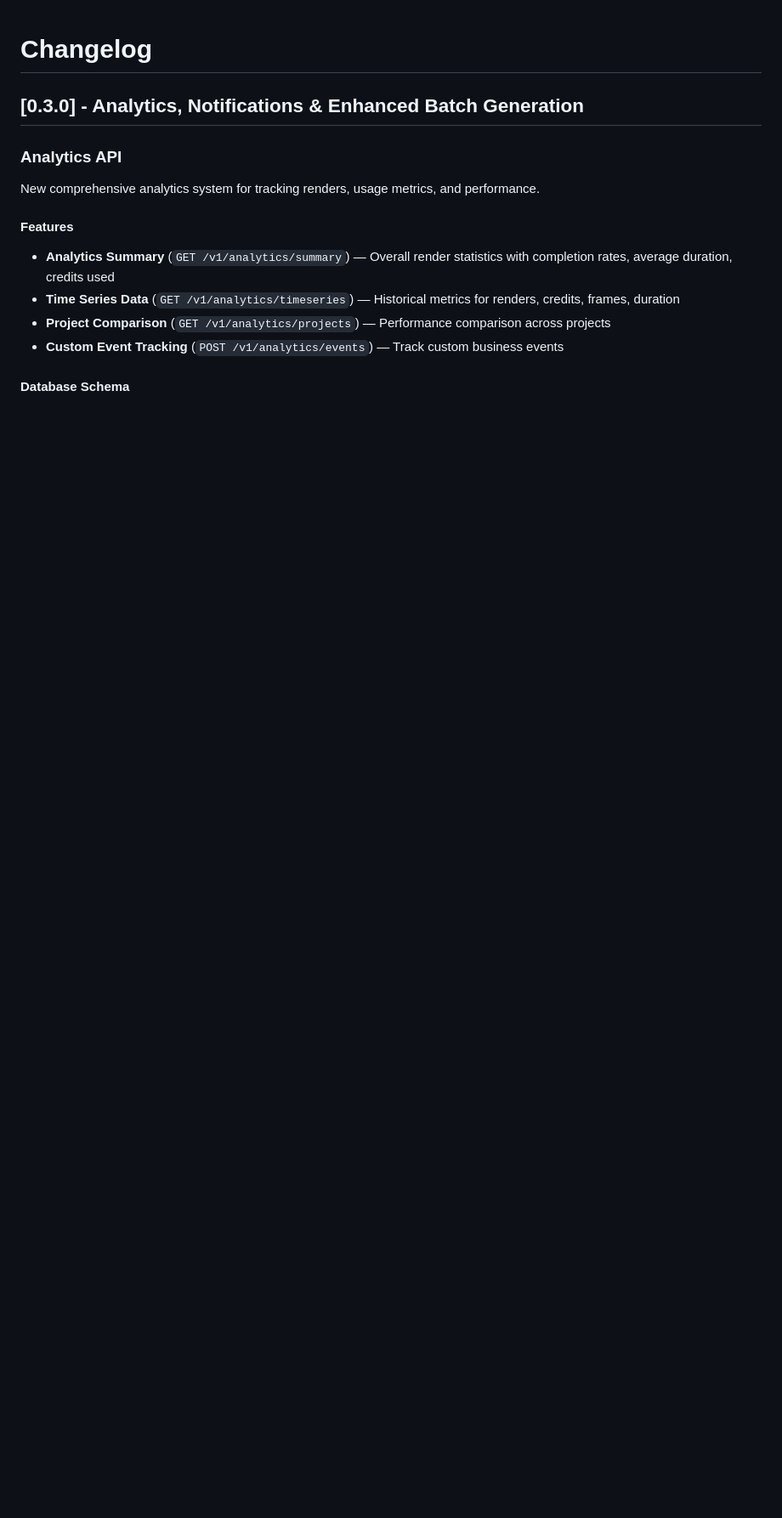
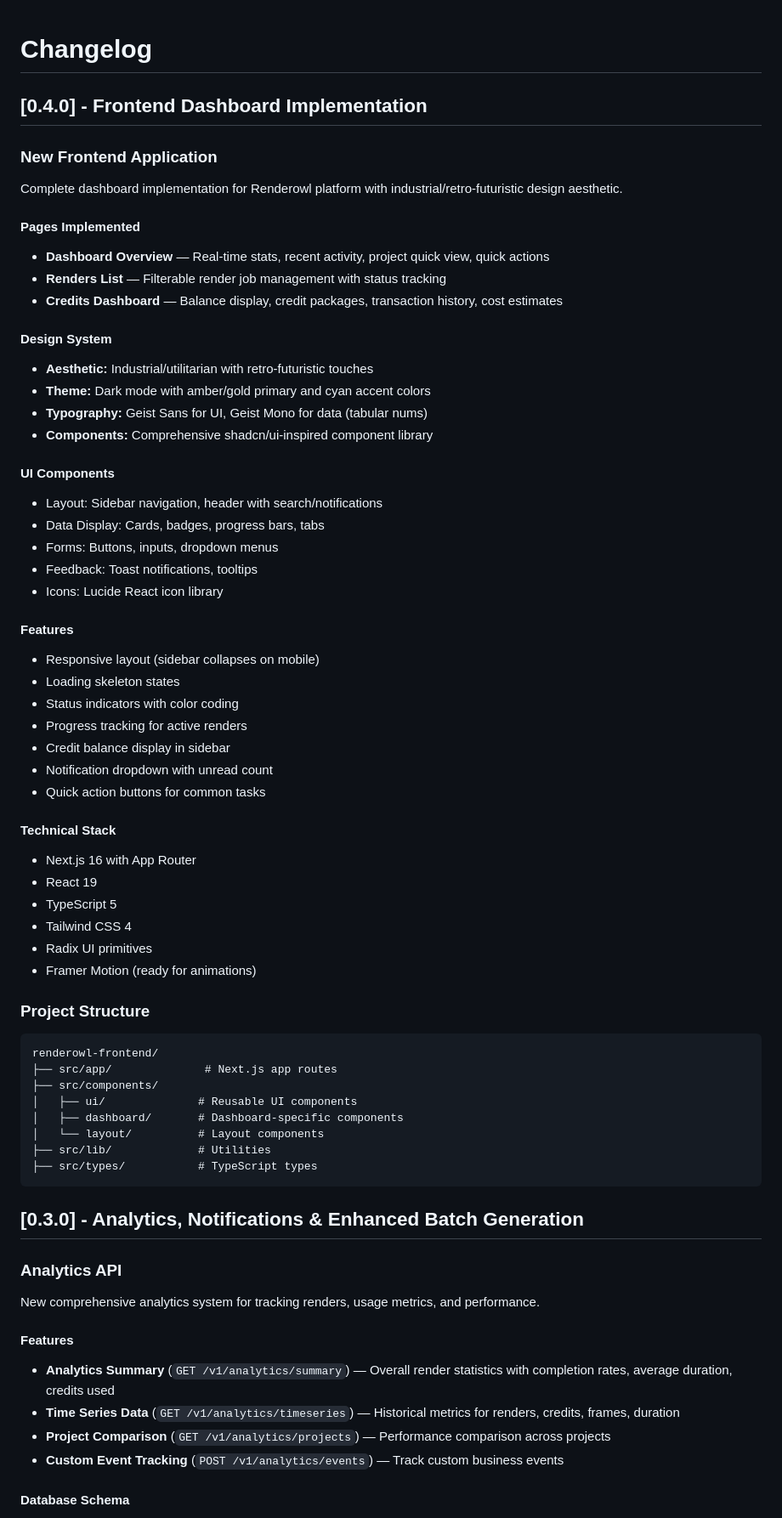
Before and after one commit to kaygaaf/renderowl2, a Markdown page: renderowl-api/CHANGELOG.md, the part around the change. Shown at 85% size. Rendered like a GitHub page; blank space fills up the shorter version.

Commit message:
docs: update CHANGELOG with frontend v0.4.0 release notes

````diff
--- a/renderowl-api/CHANGELOG.md
+++ b/renderowl-api/CHANGELOG.md
@@ -1,4 +1,57 @@
 # Changelog
+
+## [0.4.0] - Frontend Dashboard Implementation
+
+### New Frontend Application
+
+Complete dashboard implementation for Renderowl platform with industrial/retro-futuristic design aesthetic.
+
+#### Pages Implemented
+- **Dashboard Overview** — Real-time stats, recent activity, project quick view, quick actions
+- **Renders List** — Filterable render job management with status tracking
+- **Credits Dashboard** — Balance display, credit packages, transaction history, cost estimates
+
+#### Design System
+- **Aesthetic:** Industrial/utilitarian with retro-futuristic touches
+- **Theme:** Dark mode with amber/gold primary and cyan accent colors
+- **Typography:** Geist Sans for UI, Geist Mono for data (tabular nums)
+- **Components:** Comprehensive shadcn/ui-inspired component library
+
+#### UI Components
+- Layout: Sidebar navigation, header with search/notifications
+- Data Display: Cards, badges, progress bars, tabs
+- Forms: Buttons, inputs, dropdown menus
+- Feedback: Toast notifications, tooltips
+- Icons: Lucide React icon library
+
+#### Features
+- Responsive layout (sidebar collapses on mobile)
+- Loading skeleton states
+- Status indicators with color coding
+- Progress tracking for active renders
+- Credit balance display in sidebar
+- Notification dropdown with unread count
+- Quick action buttons for common tasks
+
+#### Technical Stack
+- Next.js 16 with App Router
+- React 19
+- TypeScript 5
+- Tailwind CSS 4
+- Radix UI primitives
+- Framer Motion (ready for animations)
+
+### Project Structure
+```
+renderowl-frontend/
+├── src/app/              # Next.js app routes
+├── src/components/
+│   ├── ui/              # Reusable UI components
+│   ├── dashboard/       # Dashboard-specific components
+│   └── layout/          # Layout components
+├── src/lib/             # Utilities
+├── src/types/           # TypeScript types
+```
 
 ## [0.3.0] - Analytics, Notifications & Enhanced Batch Generation
 
````
